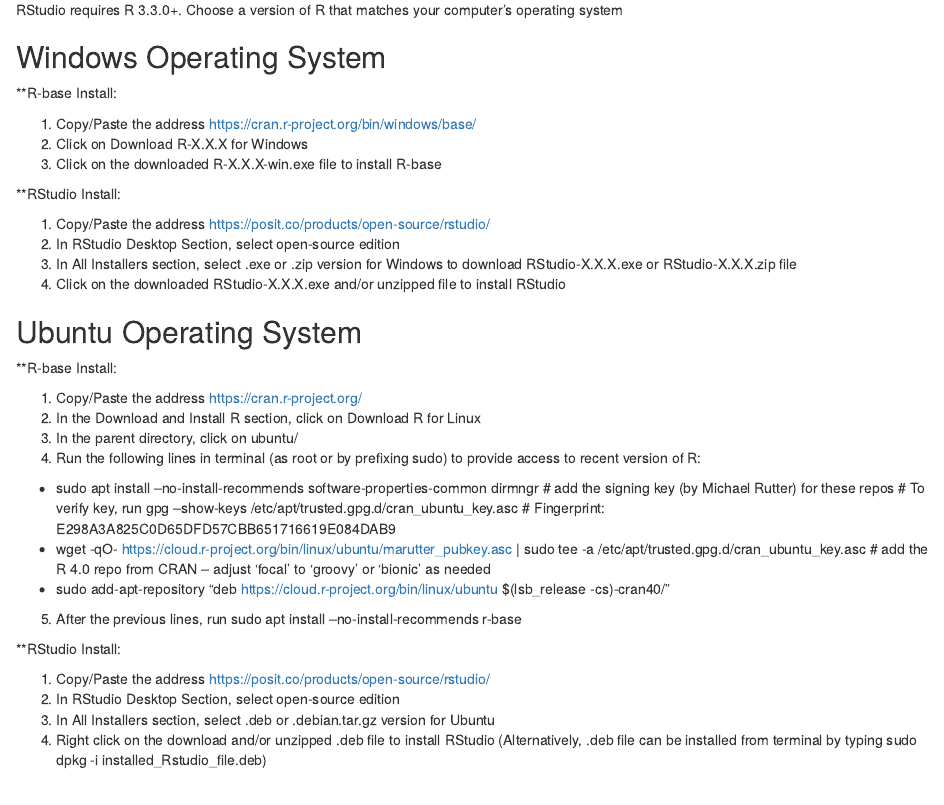
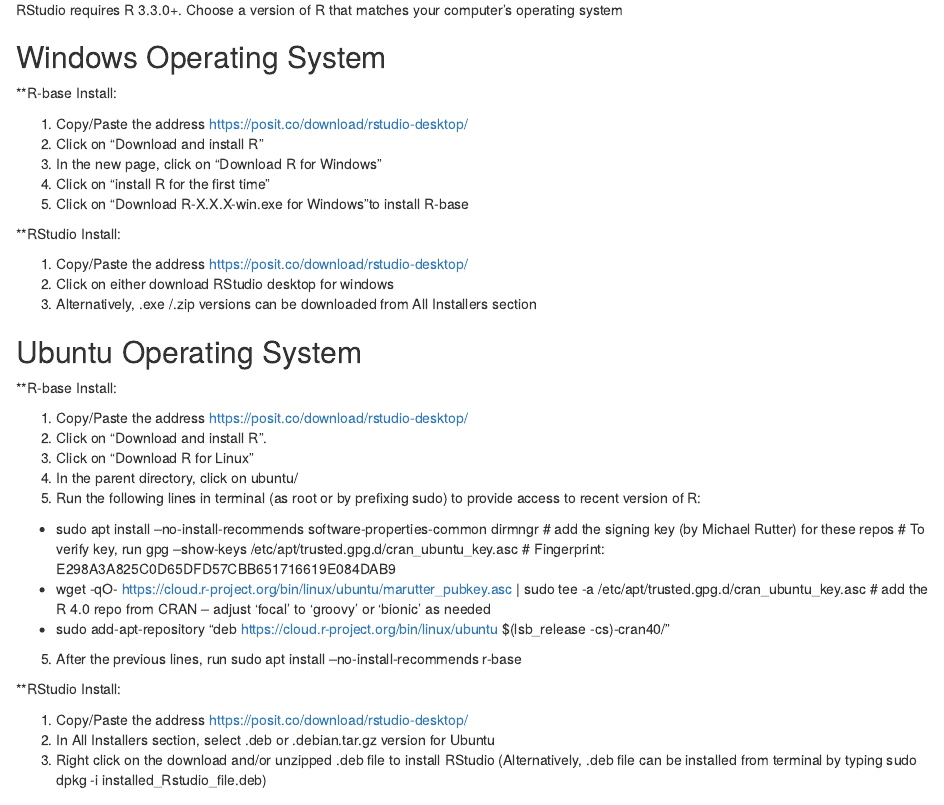
Before and after one commit to bioc/SVMDO, an R Markdown document (vignettes/SVMDO_guide.Rmd): the page in a window 1100 px wide, from 4490 px down. Rendered offline with R 4.5, knitr and Pandoc, with nearby package versions; drawn as R Markdown's standard HTML page in place of the format the file asks for.

Commit message:
Update SVMDO_guide.Rmd

```diff
--- a/vignettes/SVMDO_guide.Rmd
+++ b/vignettes/SVMDO_guide.Rmd
@@ -161,23 +161,25 @@
 
 **R-base Install:
 
-1. Copy/Paste the address https://cran.r-project.org/bin/windows/base/
-2. Click on Download R-X.X.X for Windows
-3. Click on the downloaded R-X.X.X-win.exe file to install R-base
+1. Copy/Paste the address https://posit.co/download/rstudio-desktop/
+2. Click on “Download and install R"
+3. In the new page, click on "Download R for Windows"
+3. Click on "install R for the first time"
+4. Click on "Download R-X.X.X-win.exe for Windows"to install R-base
 
 **RStudio Install:
 
-1. Copy/Paste the address  https://posit.co/products/open-source/rstudio/
-2. In RStudio Desktop Section, select open-source edition
-3. In All Installers section, select .exe or .zip version for Windows to download RStudio-X.X.X.exe or RStudio-X.X.X.zip file
-4. Click on the downloaded RStudio-X.X.X.exe and/or unzipped file to install RStudio
+1. Copy/Paste the address  https://posit.co/download/rstudio-desktop/
+2. Click on either download RStudio desktop for windows
+3. Alternatively, .exe /.zip versions can be downloaded from All Installers section
 
 ## Ubuntu Operating System
 
 **R-base Install:
 
-1. Copy/Paste the address https://cran.r-project.org/
-2. In the Download and Install R section, click on Download R for Linux
+1. Copy/Paste the address https://posit.co/download/rstudio-desktop/
+2. Click on "Download and install R".
+2. Click on "Download R for Linux"
 3. In the parent directory, click on ubuntu/
 4. Run the following lines in terminal (as root or by prefixing sudo) to provide access to recent version of R:
 * sudo apt install --no-install-recommends software-properties-common dirmngr
@@ -191,10 +193,9 @@
 
 **RStudio Install:
 
-1. Copy/Paste the address https://posit.co/products/open-source/rstudio/
-2. In RStudio Desktop Section, select open-source edition
-3. In All Installers section, select .deb or .debian.tar.gz version for Ubuntu
-4. Right click on the download and/or unzipped .deb file to install RStudio
+1. Copy/Paste the address  https://posit.co/download/rstudio-desktop/
+2. In All Installers section, select .deb or .debian.tar.gz version for Ubuntu
+3. Right click on the download and/or unzipped .deb file to install RStudio
    (Alternatively, .deb file can be installed from terminal by typing
    sudo dpkg -i installed_Rstudio_file.deb)
 
```
